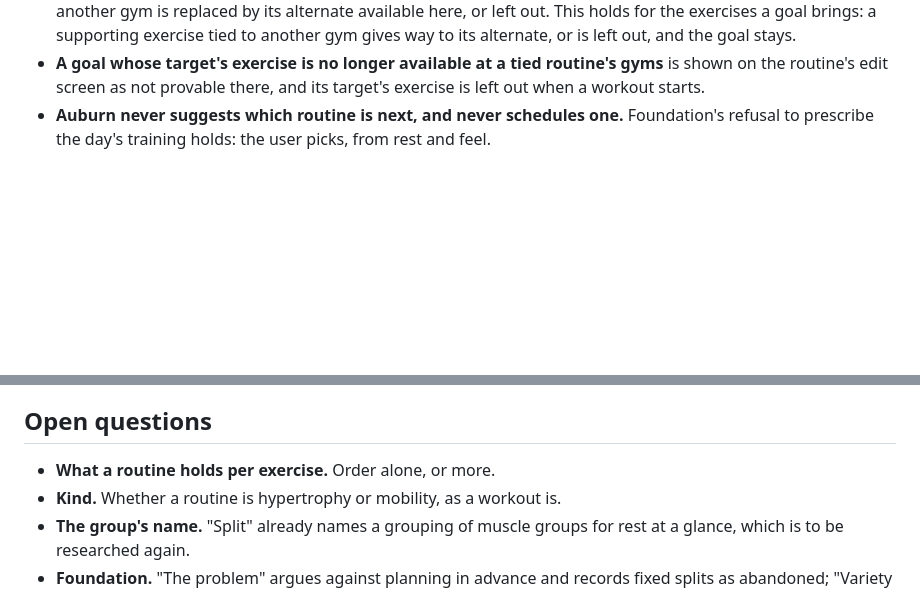
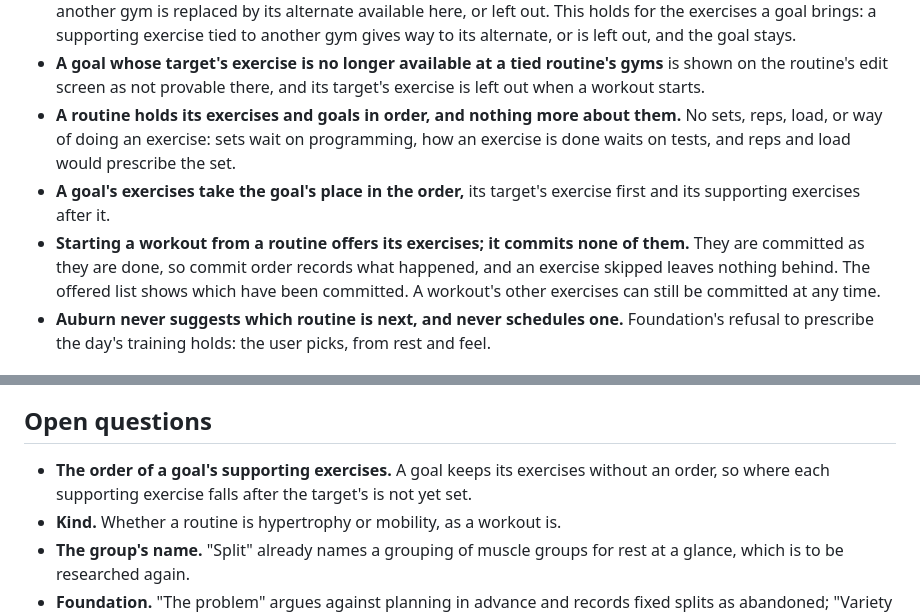
Before and after one commit to thomTHORNE/Auburn, a Markdown page: Research/Routines/Routines.md, 2 parts joined by grey strips. Drawn GitHub-style; blank space fills up the shorter version.

Commit message:
Research: Routines hold order only, and offer their exercises to commit as they are done
Co-Authored-By: Claude Opus 5.5 <noreply@anthropic.com>
Claude-Session: https://claude.ai/code/session_015e6H3LyQK9DU2tKCCpmncz

```diff
--- a/Research/Routines/Routines.md
+++ b/Research/Routines/Routines.md
@@ -25,6 +25,9 @@ A template for a workout, planned in advance, that a workout is started from, so
 - **A workout started from a routine offers the routine's exercises available at its gym.** An exercise tied to another gym is replaced by its alternate available here, or left out.
   This holds for the exercises a goal brings: a supporting exercise tied to another gym gives way to its alternate, or is left out, and the goal stays.
 - **A goal whose target's exercise is no longer available at a tied routine's gyms** is shown on the routine's edit screen as not provable there, and its target's exercise is left out when a workout starts.
+- **A routine holds its exercises and goals in order, and nothing more about them.** No sets, reps, load, or way of doing an exercise: sets wait on programming, how an exercise is done waits on tests, and reps and load would prescribe the set.
+- **A goal's exercises take the goal's place in the order,** its target's exercise first and its supporting exercises after it.
+- **Starting a workout from a routine offers its exercises; it commits none of them.** They are committed as they are done, so commit order records what happened, and an exercise skipped leaves nothing behind. The offered list shows which have been committed. A workout's other exercises can still be committed at any time.
 - **Auburn never suggests which routine is next, and never schedules one.** Foundation's refusal to prescribe the day's training holds: the user picks, from rest and feel.
 
 ## Use cases
@@ -36,7 +39,7 @@ A template for a workout, planned in advance, that a workout is started from, so
 
 ## Open questions
 
-- **What a routine holds per exercise.** Order alone, or more.
+- **The order of a goal's supporting exercises.** A goal keeps its exercises without an order, so where each supporting exercise falls after the target's is not yet set.
 - **Kind.** Whether a routine is hypertrophy or mobility, as a workout is.
 - **The group's name.** "Split" already names a grouping of muscle groups for rest at a glance, which is to be researched again.
 - **Foundation.** "The problem" argues against planning in advance and records fixed splits as abandoned; "Variety on purpose" says a fixed routine goes stale. Both are reworded before routines promote.
```
